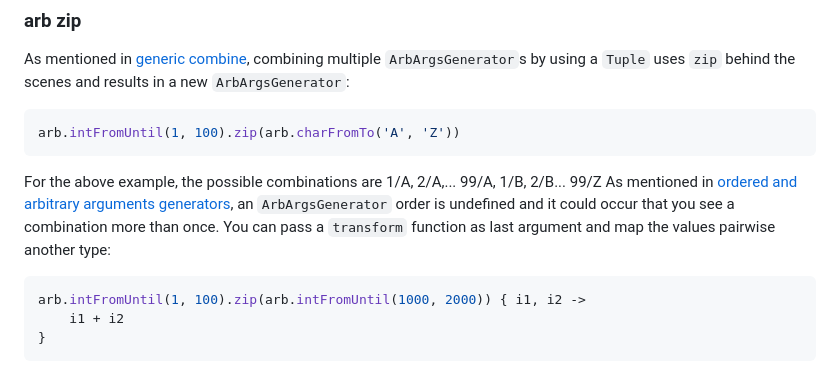
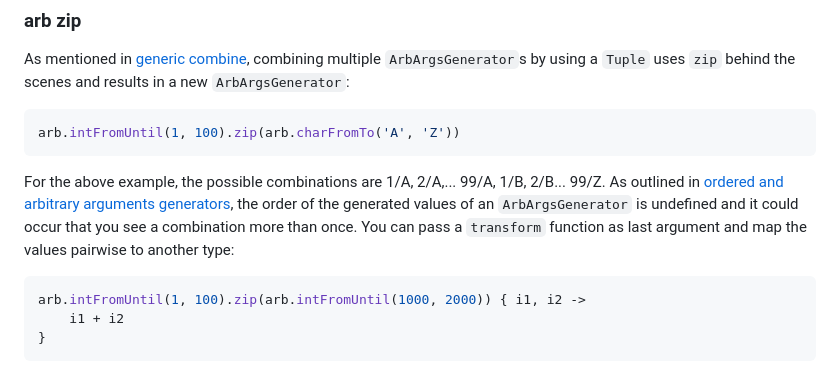
Before and after one commit to tegonal/minimalist, a Markdown page: README.md, the part around the change. GitHub-like rendering.

Commit message:
fix some typos

```diff
--- a/README.md
+++ b/README.md
@@ -427,10 +427,10 @@ arb.intFromUntil(1, 100).zip(arb.charFromTo('A', 'Z'))
 
 </code-zip-1>
 
-For the above example, the possible combinations are 1/A, 2/A,... 99/A, 1/B, 2/B... 99/Z
-As mentioned in [ordered and arbitrary arguments generators](#ordered-and-arbitrary-arguments-generators), an
-`ArbArgsGenerator` order is undefined and it could occur that you see a combination more than once.
-You can pass a `transform` function as last argument and map the values pairwise another type:
+For the above example, the possible combinations are 1/A, 2/A,... 99/A, 1/B, 2/B... 99/Z.
+As outlined in [ordered and arbitrary arguments generators](#ordered-and-arbitrary-arguments-generators), the order of the generated values of an
+`ArbArgsGenerator` is undefined and it could occur that you see a combination more than once.
+You can pass a `transform` function as last argument and map the values pairwise to another type:
 
 <code-zip-2>
 
```
